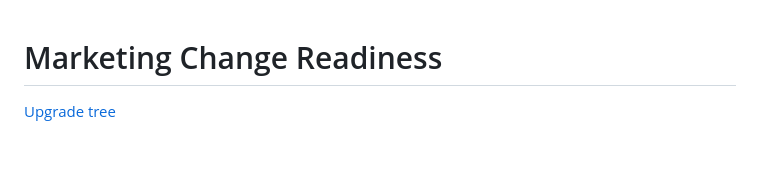
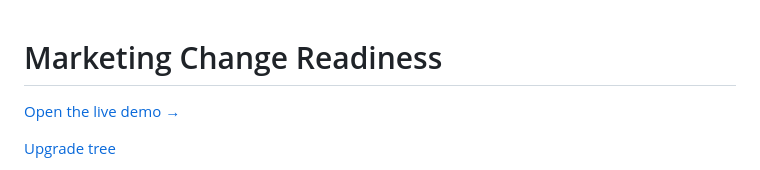
Before and after one commit to basnetabhishek/Marketing-Change-Readiness, a Markdown page: README.md, the part around the change. GitHub-like rendering; blank space fills up the shorter version.

Commit message:
Add live demo link to README

```diff
--- a/README.md
+++ b/README.md
@@ -1,4 +1,6 @@
 # Marketing Change Readiness
+
+[Open the live demo →](https://marketing-change-readiness.vercel.app)
 
 [Upgrade tree](UPGRADE_TREE.txt)
 
```
